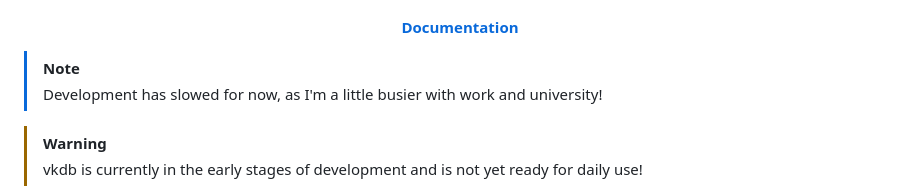
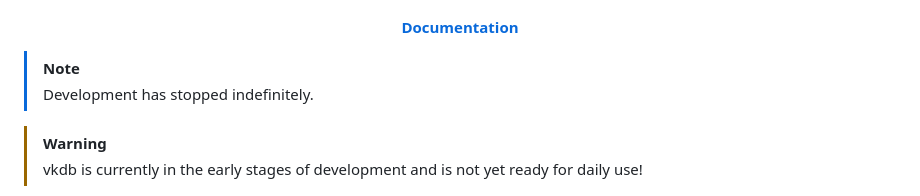
Before and after one commit to vkayy/vkdb, a Markdown page: README.md, the part around the change. GitHub-like rendering.

Commit message:
docs: update readme

```diff
--- a/README.md
+++ b/README.md
@@ -23,7 +23,7 @@
 </div>
 
 > [!NOTE]
-> Development has slowed for now, as I'm a little busier with work and university!
+> Development has stopped indefinitely.
 
 > [!WARNING]
 > vkdb is currently in the early stages of development and is not yet ready for daily use!
```
